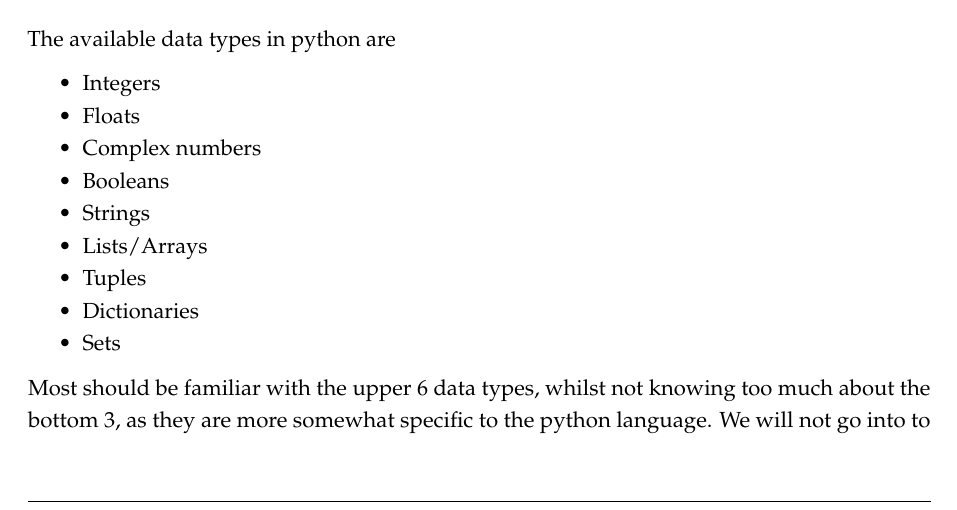
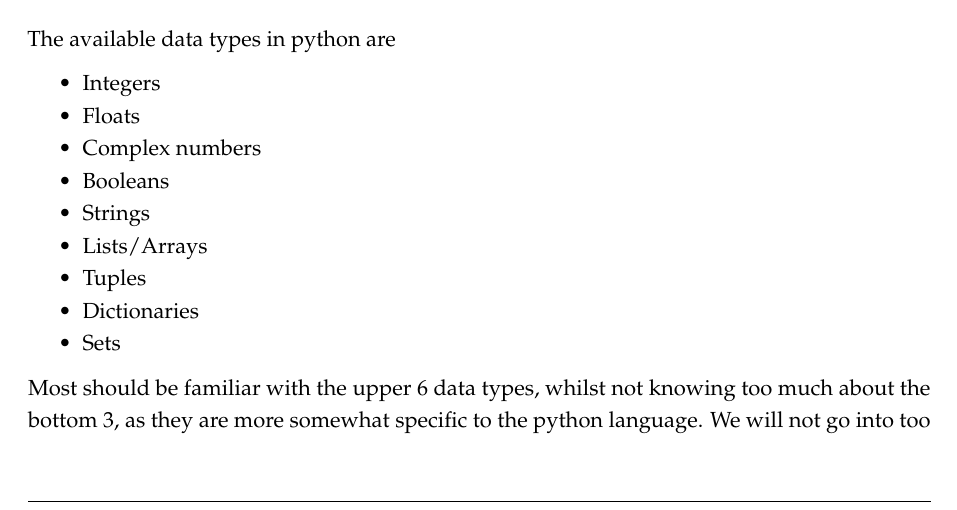
Before and after one commit to robertosundin/python-quick-guide, an R Markdown document (pythonguide.rmd): part of page 2 of 11, cut so that both start at the same text. The pictures show the output file pythonguide.pdf that the author committed with the source.

Commit message:
corrected typos

```diff
--- a/pythonguide.rmd
+++ b/pythonguide.rmd
@@ -70,7 +70,7 @@ The available data types in python are
 
 Most should be familiar with the upper 6 data types, whilst not knowing too much about the bottom 3,
 as they are more somewhat specific to the python language. We will
-not go into to much detail about what these are other than that they are types of arrays with
+not go into too much detail about what these are other than that they are types of arrays with
 the following exceptions/properties
 
 - Tuples
```
Also changed, not shown: pythonguide.pdf.
